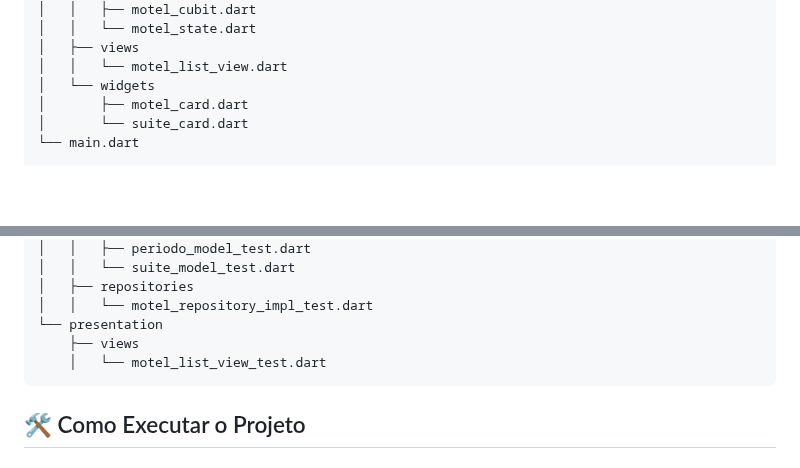
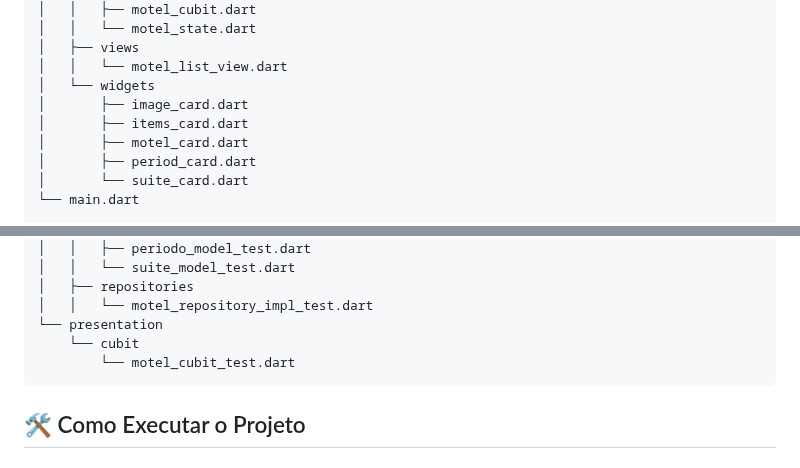
Before and after one commit to joaovitorpd/guia_de_moteis_go_replica, a Markdown page: README.md, 2 parts joined by grey strips. Rendered like a GitHub page; blank space fills up the shorter version.

Commit message:
docs: update README to include new widget files and test structure

````diff
--- a/README.md
+++ b/README.md
@@ -64,7 +64,10 @@ O endpoint abaixo, fornecido, está com um problema de certificado, não foi pos
 │   ├── views
 │   │   └── motel_list_view.dart
 │   └── widgets
+│       ├── image_card.dart
+│       ├── items_card.dart
 │       ├── motel_card.dart
+│       ├── period_card.dart
 │       └── suite_card.dart
 └── main.dart
 
@@ -84,8 +87,8 @@ O endpoint abaixo, fornecido, está com um problema de certificado, não foi pos
 │   ├── repositories
 │   │   └── motel_repository_impl_test.dart
 └── presentation
-    ├── views
-    │   └── motel_list_view_test.dart
+    └── cubit
+        └── motel_cubit_test.dart
 ```
 
 ## 🛠 Como Executar o Projeto
````
